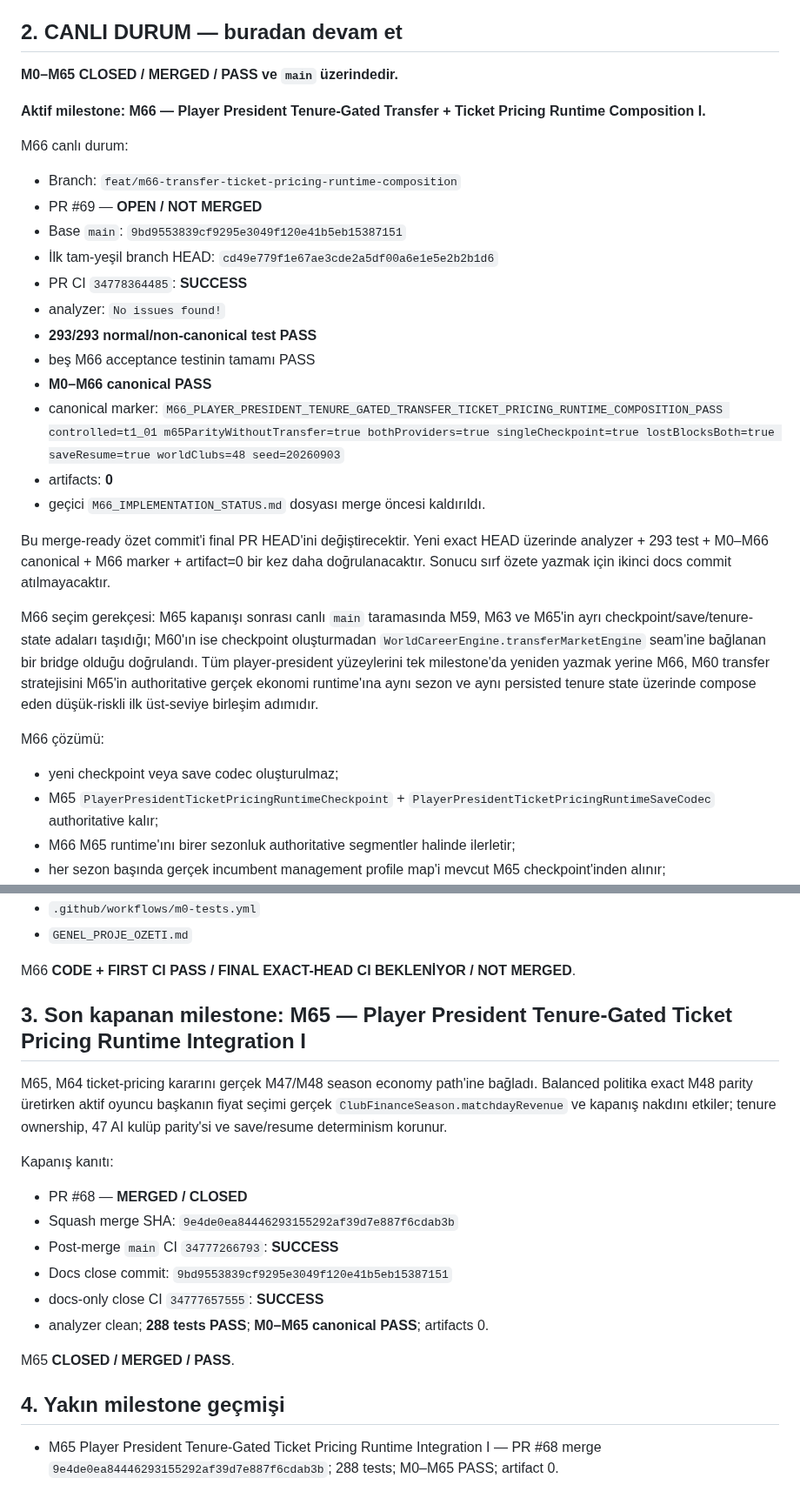
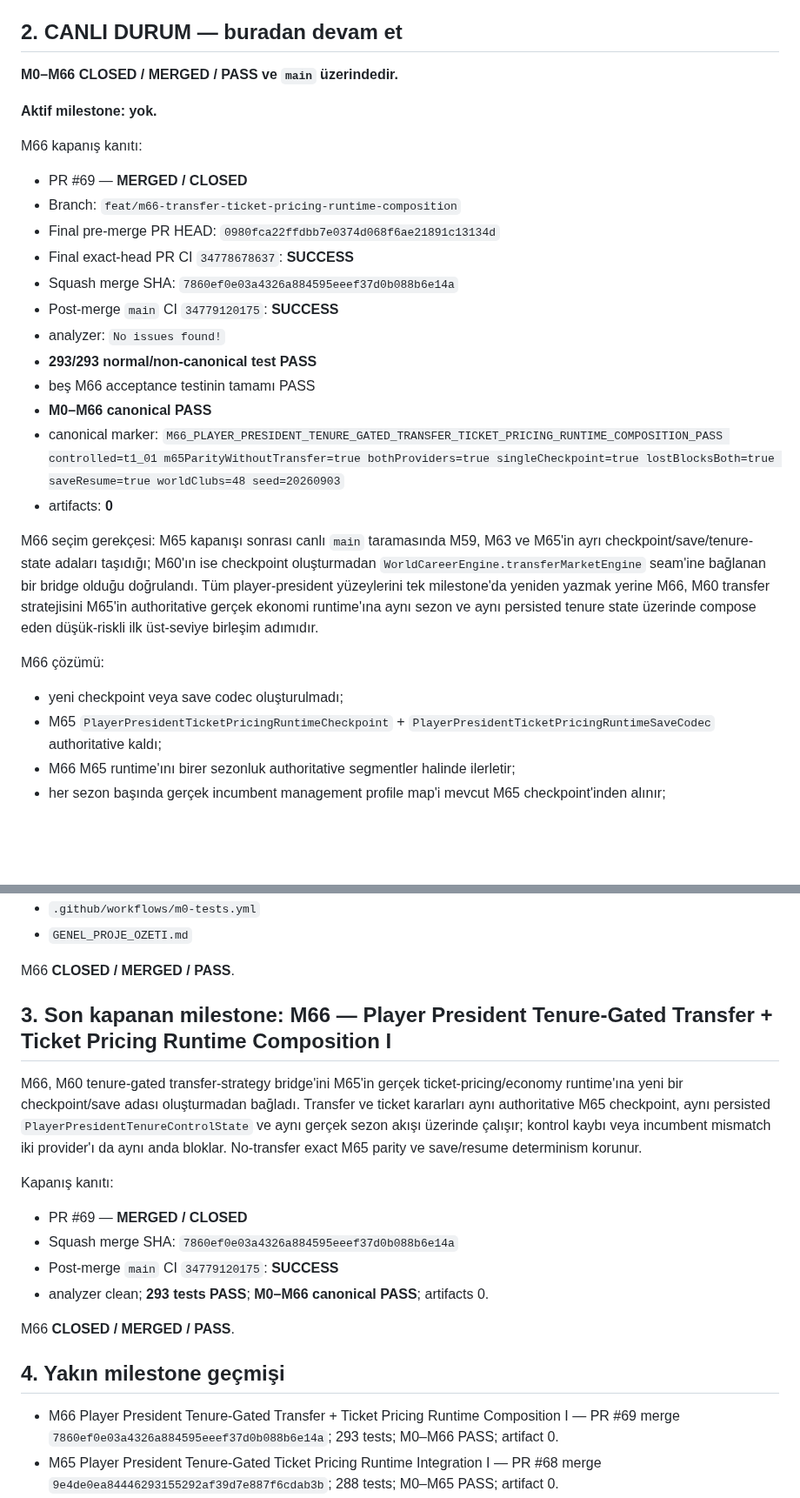
Before and after one commit to ZMilaStudio/futbol-baskanlik-simulatoru, a Markdown page: GENEL_PROJE_OZETI.md, 2 parts joined by grey strips. Shown at 87% size. Rendered like a GitHub page; blank space fills up the shorter version.

Commit message:
docs(m66): close transfer ticket pricing composition

```diff
--- a/GENEL_PROJE_OZETI.md
+++ b/GENEL_PROJE_OZETI.md
@@ -31,31 +31,29 @@ Kalıcı kurallar:
 
 ## 2. CANLI DURUM — buradan devam et
 
-**M0–M65 CLOSED / MERGED / PASS ve `main` üzerindedir.**
+**M0–M66 CLOSED / MERGED / PASS ve `main` üzerindedir.**
 
-**Aktif milestone: M66 — Player President Tenure-Gated Transfer + Ticket Pricing Runtime Composition I.**
+**Aktif milestone: yok.**
 
-M66 canlı durum:
+M66 kapanış kanıtı:
+- PR #69 — **MERGED / CLOSED**
 - Branch: `feat/m66-transfer-ticket-pricing-runtime-composition`
-- PR #69 — **OPEN / NOT MERGED**
-- Base `main`: `9bd9553839cf9295e3049f120e41b5eb15387151`
-- İlk tam-yeşil branch HEAD: `cd49e779f1e67ae3cde2a5df00a6e1e5e2b2b1d6`
-- PR CI `34778364485`: **SUCCESS**
+- Final pre-merge PR HEAD: `0980fca22ffdbb7e0374d068f6ae21891c13134d`
+- Final exact-head PR CI `34778678637`: **SUCCESS**
+- Squash merge SHA: `7860ef0e03a4326a884595eeef37d0b088b6e14a`
+- Post-merge `main` CI `34779120175`: **SUCCESS**
 - analyzer: `No issues found!`
 - **293/293 normal/non-canonical test PASS**
 - beş M66 acceptance testinin tamamı PASS
 - **M0–M66 canonical PASS**
 - canonical marker: `M66_PLAYER_PRESIDENT_TENURE_GATED_TRANSFER_TICKET_PRICING_RUNTIME_COMPOSITION_PASS controlled=t1_01 m65ParityWithoutTransfer=true bothProviders=true singleCheckpoint=true lostBlocksBoth=true saveResume=true worldClubs=48 seed=20260903`
 - artifacts: **0**
-- geçici `M66_IMPLEMENTATION_STATUS.md` dosyası merge öncesi kaldırıldı.
-
-Bu merge-ready özet commit'i final PR HEAD'ini değiştirecektir. Yeni exact HEAD üzerinde analyzer + 293 test + M0–M66 canonical + M66 marker + artifact=0 bir kez daha doğrulanacaktır. Sonucu sırf özete yazmak için ikinci docs commit atılmayacaktır.
 
 M66 seçim gerekçesi: M65 kapanışı sonrası canlı `main` taramasında M59, M63 ve M65'in ayrı checkpoint/save/tenure-state adaları taşıdığı; M60'ın ise checkpoint oluşturmadan `WorldCareerEngine.transferMarketEngine` seam'ine bağlanan bir bridge olduğu doğrulandı. Tüm player-president yüzeylerini tek milestone'da yeniden yazmak yerine M66, M60 transfer stratejisini M65'in authoritative gerçek ekonomi runtime'ına aynı sezon ve aynı persisted tenure state üzerinde compose eden düşük-riskli ilk üst-seviye birleşim adımıdır.
 
 M66 çözümü:
-- yeni checkpoint veya save codec oluşturulmaz;
-- M65 `PlayerPresidentTicketPricingRuntimeCheckpoint` + `PlayerPresidentTicketPricingRuntimeSaveCodec` authoritative kalır;
+- yeni checkpoint veya save codec oluşturulmadı;
+- M65 `PlayerPresidentTicketPricingRuntimeCheckpoint` + `PlayerPresidentTicketPricingRuntimeSaveCodec` authoritative kaldı;
 - M66 M65 runtime'ını birer sezonluk authoritative segmentler halinde ilerletir;
 - her sezon başında gerçek incumbent management profile map'i mevcut M65 checkpoint'inden alınır;
 - M60 `PlayerPresidentTenureGatedTransferStrategyWorldBridge`, M65 checkpoint'indeki aynı `PlayerPresidentTenureControlState` ile gerçek transfer-market seam'ine kurulur;
@@ -82,24 +80,23 @@ M66 dosyaları:
 - `.github/workflows/m0-tests.yml`
 - `GENEL_PROJE_OZETI.md`
 
-M66 **CODE + FIRST CI PASS / FINAL EXACT-HEAD CI BEKLENİYOR / NOT MERGED**.
+M66 **CLOSED / MERGED / PASS**.
 
-## 3. Son kapanan milestone: M65 — Player President Tenure-Gated Ticket Pricing Runtime Integration I
+## 3. Son kapanan milestone: M66 — Player President Tenure-Gated Transfer + Ticket Pricing Runtime Composition I
 
-M65, M64 ticket-pricing kararını gerçek M47/M48 season economy path'ine bağladı. Balanced politika exact M48 parity üretirken aktif oyuncu başkanın fiyat seçimi gerçek `ClubFinanceSeason.matchdayRevenue` ve kapanış nakdını etkiler; tenure ownership, 47 AI kulüp parity'si ve save/resume determinism korunur.
+M66, M60 tenure-gated transfer-strategy bridge'ini M65'in gerçek ticket-pricing/economy runtime'ına yeni bir checkpoint/save adası oluşturmadan bağladı. Transfer ve ticket kararları aynı authoritative M65 checkpoint, aynı persisted `PlayerPresidentTenureControlState` ve aynı gerçek sezon akışı üzerinde çalışır; kontrol kaybı veya incumbent mismatch iki provider'ı da aynı anda bloklar. No-transfer exact M65 parity ve save/resume determinism korunur.
 
 Kapanış kanıtı:
-- PR #68 — **MERGED / CLOSED**
-- Squash merge SHA: `9e4de0ea84446293155292af39d7e887f6cdab3b`
-- Post-merge `main` CI `34777266793`: **SUCCESS**
-- Docs close commit: `9bd9553839cf9295e3049f120e41b5eb15387151`
-- docs-only close CI `34777657555`: **SUCCESS**
-- analyzer clean; **288 tests PASS**; **M0–M65 canonical PASS**; artifacts 0.
+- PR #69 — **MERGED / CLOSED**
+- Squash merge SHA: `7860ef0e03a4326a884595eeef37d0b088b6e14a`
+- Post-merge `main` CI `34779120175`: **SUCCESS**
+- analyzer clean; **293 tests PASS**; **M0–M66 canonical PASS**; artifacts 0.
 
-M65 **CLOSED / MERGED / PASS**.
+M66 **CLOSED / MERGED / PASS**.
 
 ## 4. Yakın milestone geçmişi
 
+- M66 Player President Tenure-Gated Transfer + Ticket Pricing Runtime Composition I — PR #69 merge `7860ef0e03a4326a884595eeef37d0b088b6e14a`; 293 tests; M0–M66 PASS; artifact 0.
 - M65 Player President Tenure-Gated Ticket Pricing Runtime Integration I — PR #68 merge `9e4de0ea84446293155292af39d7e887f6cdab3b`; 288 tests; M0–M65 PASS; artifact 0.
 - M64 Player President Tenure-Gated Ticket Pricing Control I — PR #67 merge `4a76d1546fa02675e1c94cd57621a82d70e15a8c`; 283 tests; M0–M64 PASS; artifact 0.
 - M63 Player President Tenure-Gated Promise + Media Composition I — PR #66 merge `72f5387fe416746244eb41cbc6aaaaf179f9442f`; 278 tests; M0–M63 PASS; artifact 0.
```
